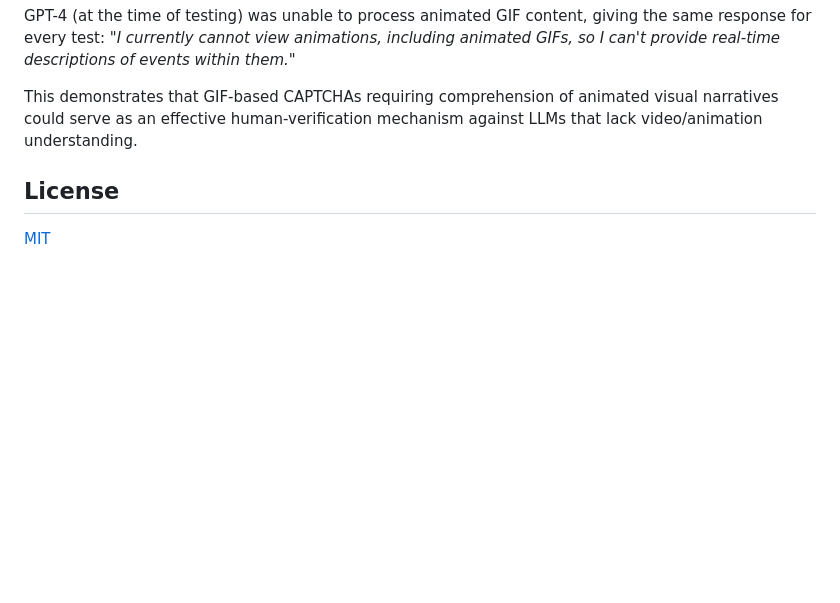
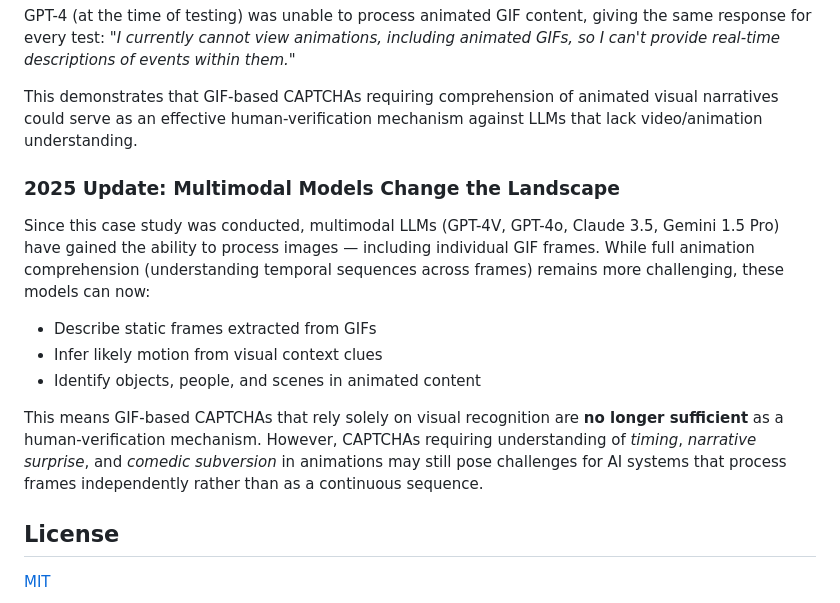
Before and after one commit to sauravbhattacharya001/gif-captcha, a Markdown page: README.md, the part around the change. GitHub-like rendering; blank space fills up the shorter version.

Commit message:
docs: add 2025 update on multimodal LLMs and GIF-based CAPTCHA viability

```diff
--- a/README.md
+++ b/README.md
@@ -27,6 +27,16 @@ GPT-4 (at the time of testing) was unable to process animated GIF content, givin
 
 This demonstrates that GIF-based CAPTCHAs requiring comprehension of animated visual narratives could serve as an effective human-verification mechanism against LLMs that lack video/animation understanding.
 
+### 2025 Update: Multimodal Models Change the Landscape
+
+Since this case study was conducted, multimodal LLMs (GPT-4V, GPT-4o, Claude 3.5, Gemini 1.5 Pro) have gained the ability to process images — including individual GIF frames. While full animation comprehension (understanding temporal sequences across frames) remains more challenging, these models can now:
+
+- Describe static frames extracted from GIFs
+- Infer likely motion from visual context clues
+- Identify objects, people, and scenes in animated content
+
+This means GIF-based CAPTCHAs that rely solely on visual recognition are **no longer sufficient** as a human-verification mechanism. However, CAPTCHAs requiring understanding of *timing*, *narrative surprise*, and *comedic subversion* in animations may still pose challenges for AI systems that process frames independently rather than as a continuous sequence.
+
 ## License
 
 [MIT](LICENSE)
```
